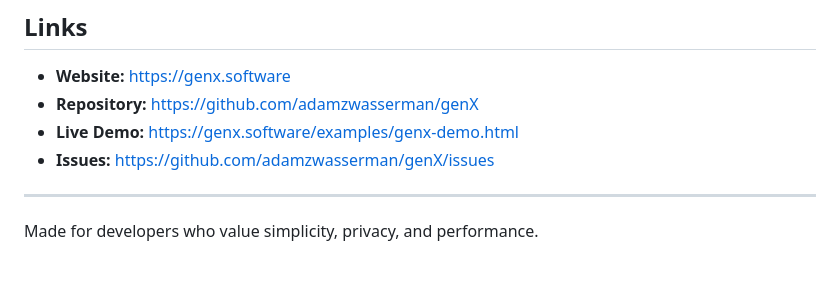
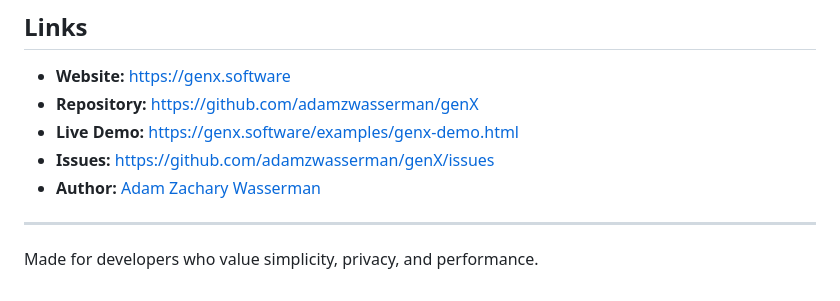
Before and after one commit to adamzwasserman/genX, a Markdown page: README.md, the part around the change. Drawn GitHub-style.

Commit message:
Add author hub link to README

```diff
--- a/README.md
+++ b/README.md
@@ -744,6 +744,7 @@ MIT License - See [LICENSE](LICENSE) for details
 - **Repository:** [https://github.com/adamzwasserman/genX](https://github.com/adamzwasserman/genX)
 - **Live Demo:** [https://genx.software/examples/genx-demo.html](https://genx.software/examples/genx-demo.html)
 - **Issues:** [https://github.com/adamzwasserman/genX/issues](https://github.com/adamzwasserman/genX/issues)
+- **Author:** [Adam Zachary Wasserman](https://adamzacharywasserman.com)
 
 ---
 
```
